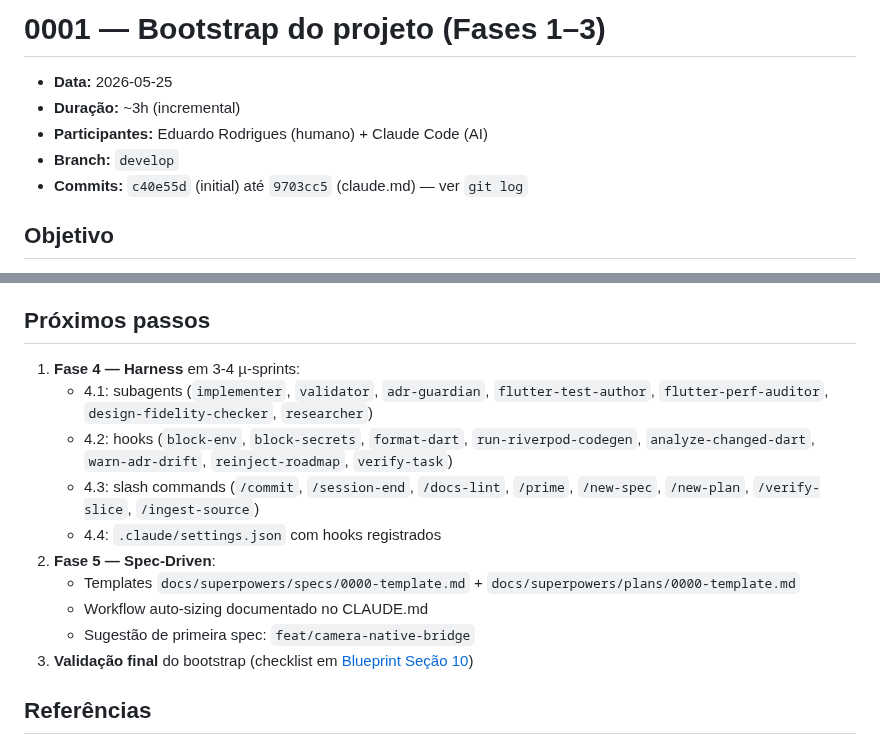
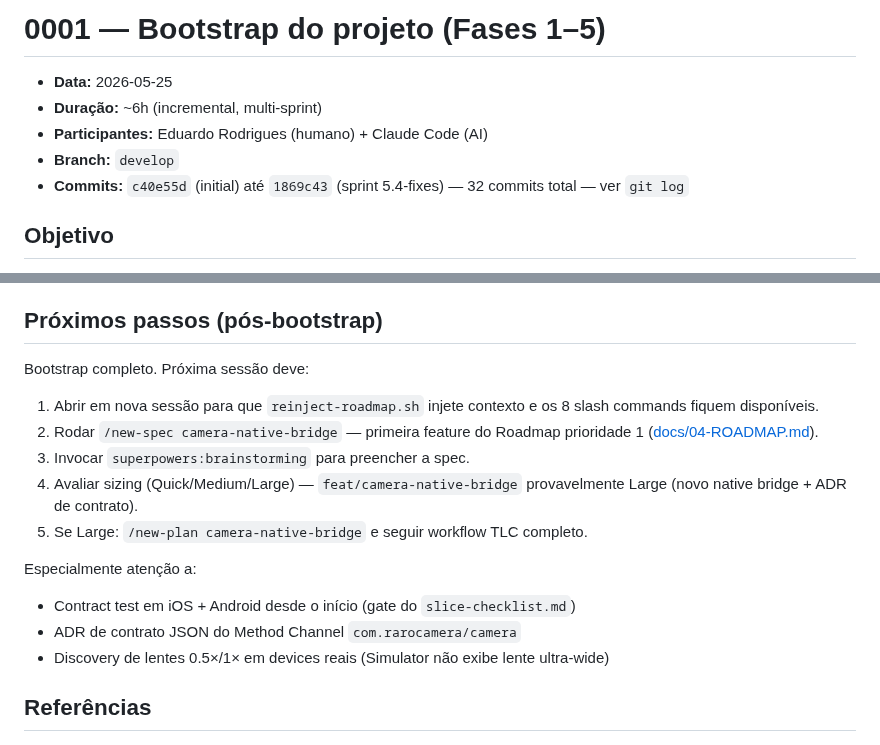
Before and after one commit to ZenniTTy/raro.com, a Markdown page: docs/sessions/0001-bootstrap.md, 2 parts joined by grey strips. Drawn GitHub-style.

```diff
--- a/docs/sessions/0001-bootstrap.md
+++ b/docs/sessions/0001-bootstrap.md
@@ -1,10 +1,10 @@
-# 0001 — Bootstrap do projeto (Fases 1–3)
+# 0001 — Bootstrap do projeto (Fases 1–5)
 
 - **Data:** 2026-05-25
-- **Duração:** ~3h (incremental)
+- **Duração:** ~6h (incremental, multi-sprint)
 - **Participantes:** Eduardo Rodrigues (humano) + Claude Code (AI)
 - **Branch:** `develop`
-- **Commits:** `c40e55d` (initial) até `9703cc5` (claude.md) — ver `git log`
+- **Commits:** `c40e55d` (initial) até `1869c43` (sprint 5.4-fixes) — 32 commits total — ver `git log`
 
 ## Objetivo
 
@@ -66,18 +111,20 @@ Executar o skill `bootstrap-mobile-flutter` contra o briefing do projeto RARO (R
 - **`commitlint subject-case lowercase` me pegou** em `Fase 2 µ-sprint 2.5` (capital F). Não tirei a regra — confirmou que o gate funciona. Mensagens em português exigem atenção.
 - **Endpoint Claude Design retorna bundle inteiro >10MB** independente de `?open_file=`. WebFetch tem teto de 10MB → impossível fetch do protótipo via tool. Solução foi Eduardo baixar e salvar localmente. Vale registrar como pattern para projetos futuros.
 
-## Próximos passos
+## Próximos passos (pós-bootstrap)
 
-1. **Fase 4 — Harness** em 3-4 µ-sprints:
-   - 4.1: subagents (`implementer`, `validator`, `adr-guardian`, `flutter-test-author`, `flutter-perf-auditor`, `design-fidelity-checker`, `researcher`)
-   - 4.2: hooks (`block-env`, `block-secrets`, `format-dart`, `run-riverpod-codegen`, `analyze-changed-dart`, `warn-adr-drift`, `reinject-roadmap`, `verify-task`)
-   - 4.3: slash commands (`/commit`, `/session-end`, `/docs-lint`, `/prime`, `/new-spec`, `/new-plan`, `/verify-slice`, `/ingest-source`)
-   - 4.4: `.claude/settings.json` com hooks registrados
-2. **Fase 5 — Spec-Driven**:
-   - Templates `docs/superpowers/specs/0000-template.md` + `docs/superpowers/plans/0000-template.md`
-   - Workflow auto-sizing documentado no CLAUDE.md
-   - Sugestão de primeira spec: `feat/camera-native-bridge`
-3. **Validação final** do bootstrap (checklist em [Blueprint Seção 10](../Blueprint.md))
+Bootstrap completo. Próxima sessão deve:
+
+1. Abrir em nova sessão para que `reinject-roadmap.sh` injete contexto e os 8 slash commands fiquem disponíveis.
+2. Rodar `/new-spec camera-native-bridge` — primeira feature do Roadmap prioridade 1 ([docs/04-ROADMAP.md](../04-ROADMAP.md)).
+3. Invocar `superpowers:brainstorming` para preencher a spec.
+4. Avaliar sizing (Quick/Medium/Large) — `feat/camera-native-bridge` provavelmente Large (novo native bridge + ADR de contrato).
+5. Se Large: `/new-plan camera-native-bridge` e seguir workflow TLC completo.
+
+Especialmente atenção a:
+- Contract test em iOS + Android desde o início (gate do `slice-checklist.md`)
+- ADR de contrato JSON do Method Channel `com.rarocamera/camera`
+- Discovery de lentes 0.5×/1× em devices reais (Simulator não exibe lente ultra-wide)
 
 ## Referências
 
```
Also changed, not shown: other parts of docs/sessions/0001-bootstrap.md (+52 -7 lines).
